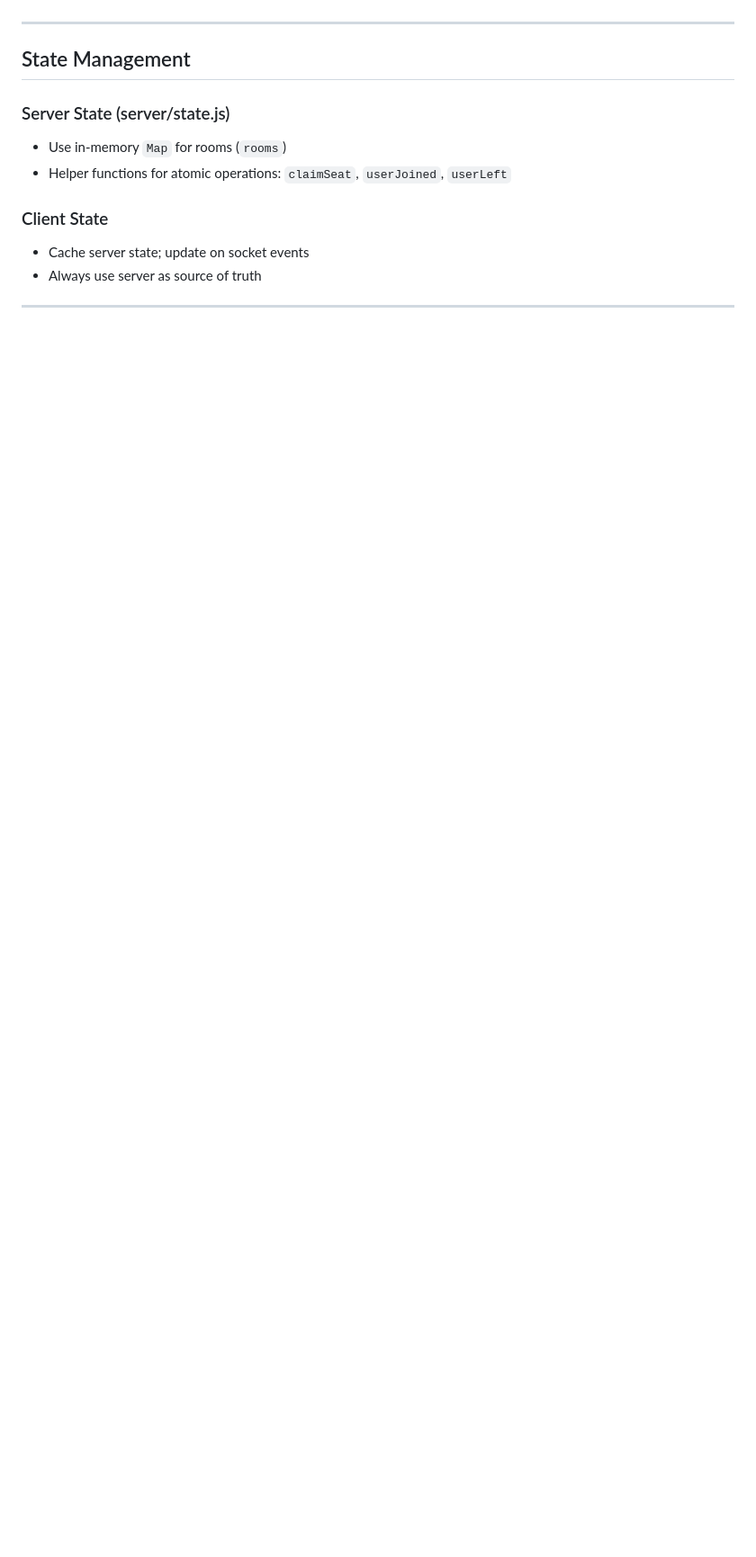
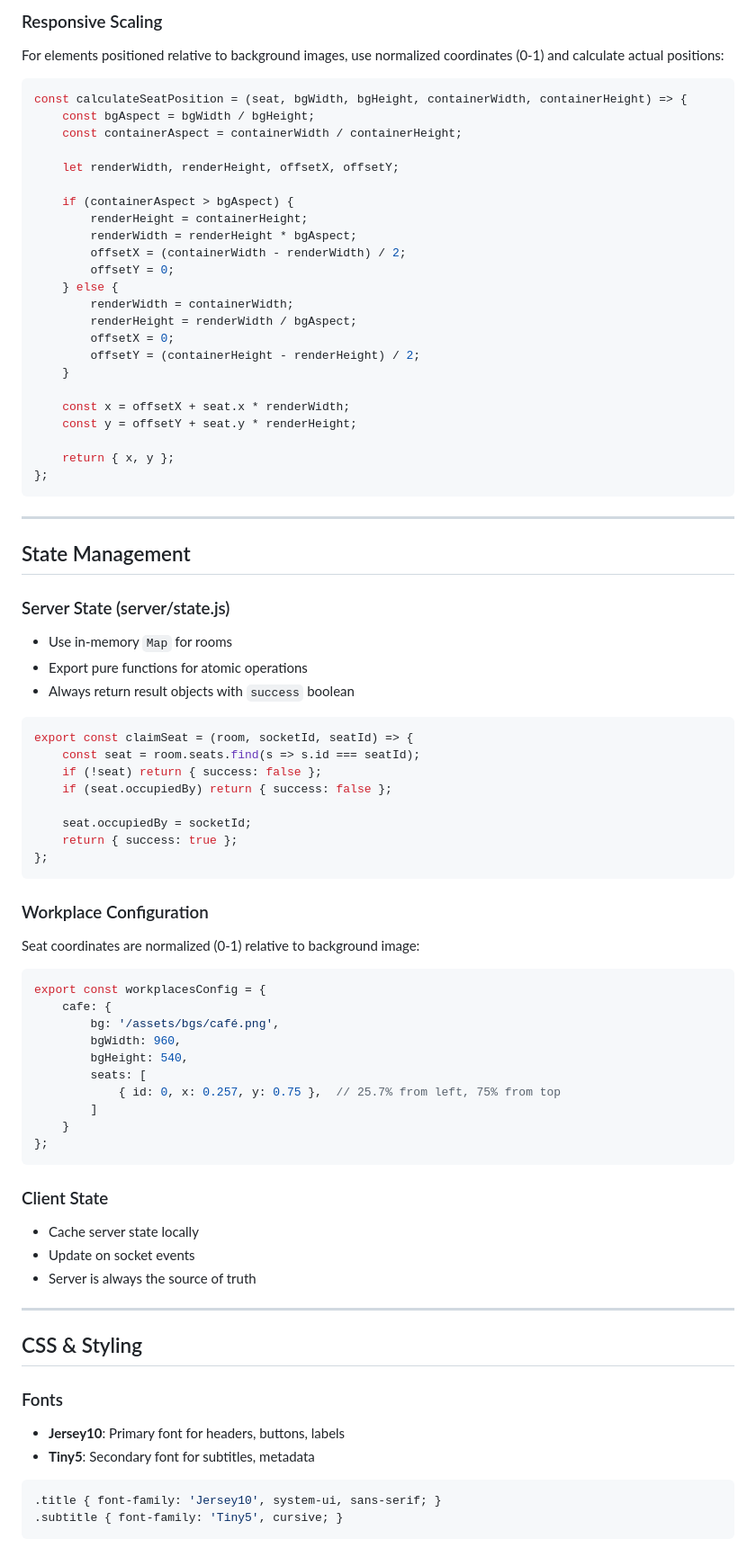
Before and after one commit to RenDev00/cuppa, a Markdown page: AGENTS.md, the part around one of its changes. Shown at 90% size. GitHub-like rendering; blank space fills up the shorter version.

Commit message:
docs: improve AGENTS.md

````diff
--- a/AGENTS.md
+++ b/AGENTS.md
@@ -108,12 +183,81 @@ socket.on('claimSeat', (data) => {
+### Responsive Scaling
+For elements positioned relative to background images, use normalized coordinates (0-1) and calculate actual positions:
+```javascript
+const calculateSeatPosition = (seat, bgWidth, bgHeight, containerWidth, containerHeight) => {
+    const bgAspect = bgWidth / bgHeight;
+    const containerAspect = containerWidth / containerHeight;
+
+    let renderWidth, renderHeight, offsetX, offsetY;
+
+    if (containerAspect > bgAspect) {
+        renderHeight = containerHeight;
+        renderWidth = renderHeight * bgAspect;
+        offsetX = (containerWidth - renderWidth) / 2;
+        offsetY = 0;
+    } else {
+        renderWidth = containerWidth;
+        renderHeight = renderWidth / bgAspect;
+        offsetX = 0;
+        offsetY = (containerHeight - renderHeight) / 2;
+    }
+
+    const x = offsetX + seat.x * renderWidth;
+    const y = offsetY + seat.y * renderHeight;
+
+    return { x, y };
+};
+```
 
 ---
 
 ## State Management
 
 ### Server State (server/state.js)
-- Use in-memory `Map` for rooms (`rooms`)
-- Helper functions for atomic operations: `claimSeat`, `userJoined`, `userLeft`
+- Use in-memory `Map` for rooms
+- Export pure functions for atomic operations
+- Always return result objects with `success` boolean
+
+```javascript
+export const claimSeat = (room, socketId, seatId) => {
+    const seat = room.seats.find(s => s.id === seatId);
+    if (!seat) return { success: false };
+    if (seat.occupiedBy) return { success: false };
+
+    seat.occupiedBy = socketId;
+    return { success: true };
+};
+```
+
+### Workplace Configuration
+Seat coordinates are normalized (0-1) relative to background image:
+```javascript
+export const workplacesConfig = {
+    cafe: {
+        bg: '/assets/bgs/café.png',
+        bgWidth: 960,
+        bgHeight: 540,
+        seats: [
+            { id: 0, x: 0.257, y: 0.75 },  // 25.7% from left, 75% from top
+        ]
+    }
+};
+```
 
 ### Client State
-- Cache server state; update on socket events
-- Always use server as source of truth
+- Cache server state locally
+- Update on socket events
+- Server is always the source of truth
+
+---
+
+## CSS & Styling
+
+### Fonts
+- **Jersey10**: Primary font for headers, buttons, labels
+- **Tiny5**: Secondary font for subtitles, metadata
+
+```css
+.title { font-family: 'Jersey10', system-ui, sans-serif; }
+.subtitle { font-family: 'Tiny5', cursive; }
+```
+
````
Also changed, not shown: other parts of AGENTS.md (+121 -48 lines).
